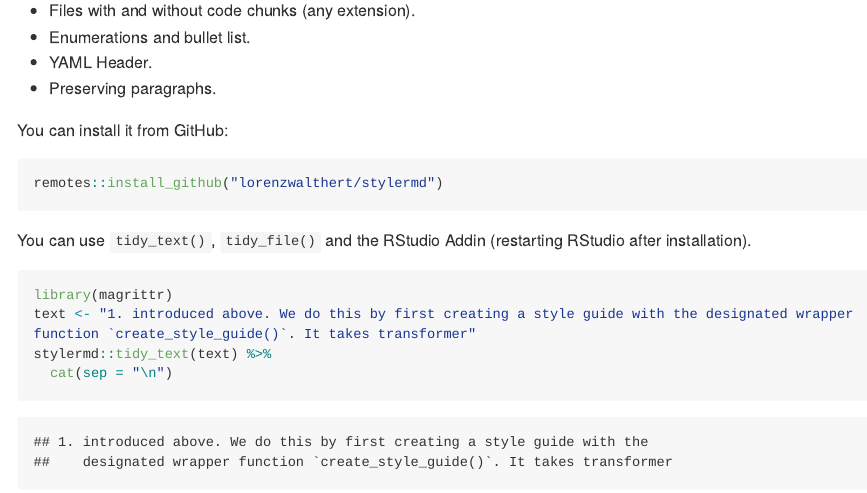
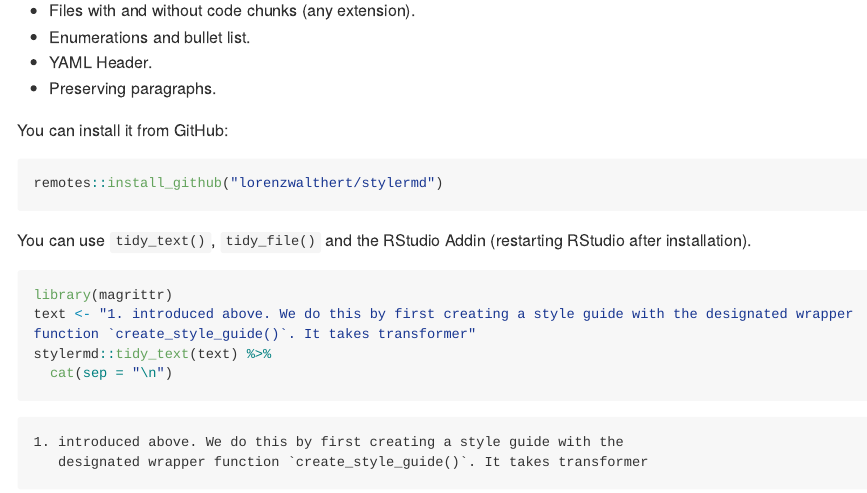
Before and after one commit to lorenzwalthert/stylermd, an R Markdown document (README.Rmd): the page in a window 1100 px wide, from 180 px down. The pictures show the output file README.md that the author committed with the source, drawn offline in the style of GitHub; long lines of code are wrapped; badge pictures from the web are left out.

Commit message:
no ## comments

````diff
--- a/README.Rmd
+++ b/README.Rmd
@@ -23,7 +23,7 @@ remotes::install_github("lorenzwalthert/stylermd")
 
 You can use `tidy_text()`, `tidy_file()` and the RStudio Addin (restarting
 RStudio after installation).
-```{r}
+```{r, comment = ""}
 library(magrittr)
 text <- "1. introduced above. We do this by first creating a style guide with the designated wrapper function `create_style_guide()`. It takes transformer"
 stylermd::tidy_text(text) %>%
````
Also changed, not shown: README.md.
